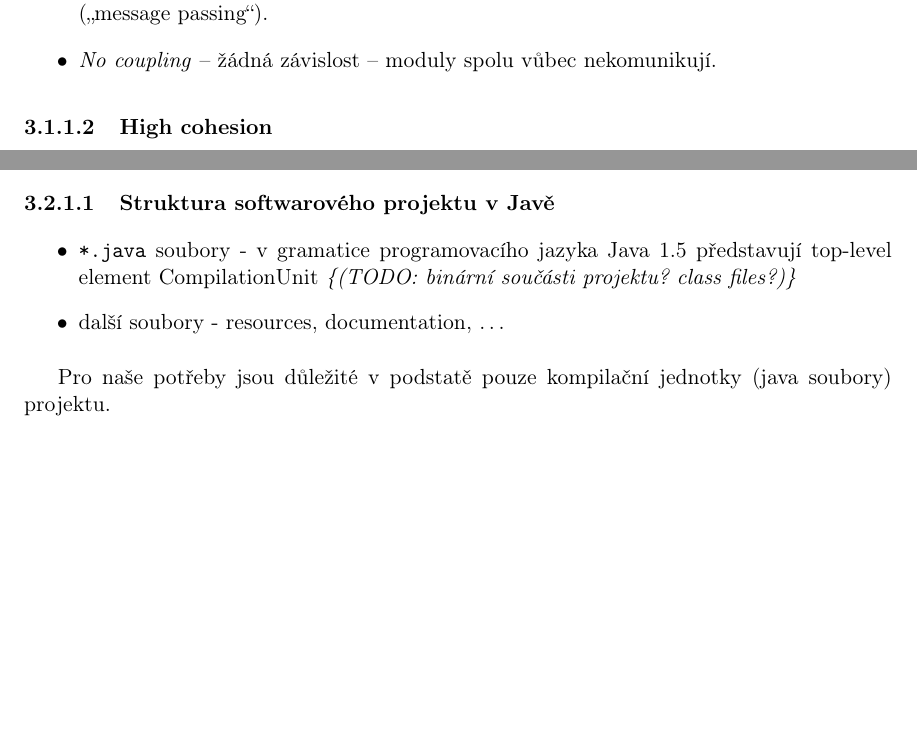
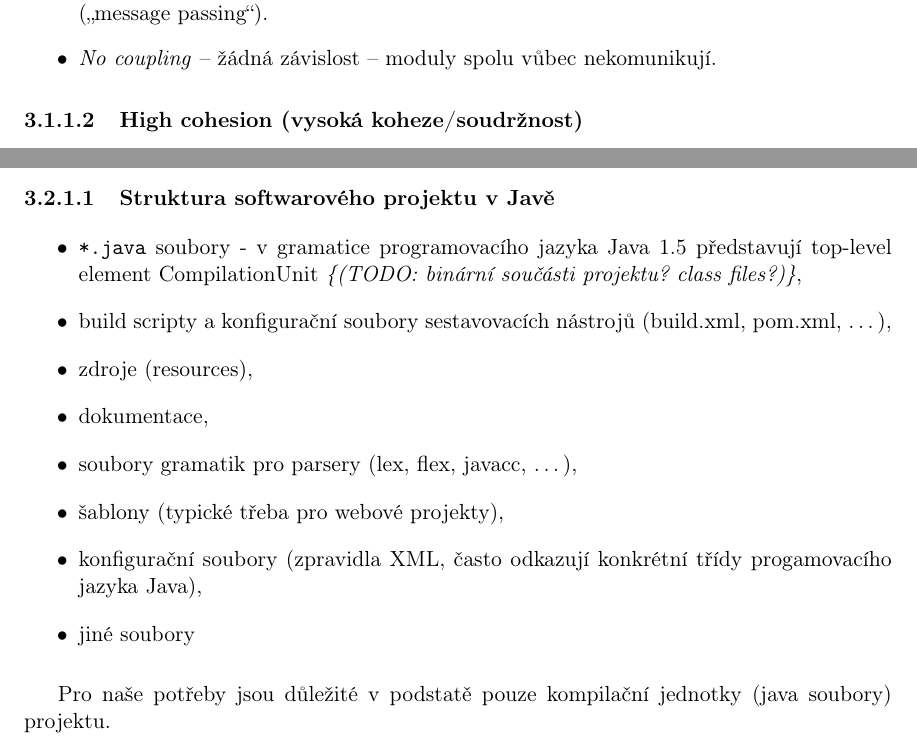
Before and after one commit to macekond/ismath, a LaTeX thesis (archval/thesis/archval.tex, which reads archval/thesis/chapters/03_analysis.tex): two parts of pages 22 and 24 of 47, joined at a grey line, cut so that both start at the same text, the shorter picture padded with empty space. Compiled offline with pdfLaTeX.

Commit message:
Provide better section name. Add another ideas about what belongs to java project.

```diff
--- a/archval/thesis/chapters/03_analysis.tex
+++ b/archval/thesis/chapters/03_analysis.tex
@@ -50,7 +50,9 @@ Důležitou návrhovou zásadou je snaha snížit provázanost modulů na minimu
 
 %% Na základě těchto závislostí lze sestavit orientovaný graf. Hrany budeme dále klasifikovat podle toho, o jakou závislost se jedná (dědičnost vs. vyvolání metody).
 
-\subsubsection{High cohesion}
+\subsubsection{High cohesion (vysoká koheze/soudržnost)}
+\cite{wiki:cohesion}
+
 Článek \cite{ISI:000079726000029} uvádí dělení koheze podle tzv SMC\footnote{Podle původních autorů Stevens, Myers a Constantine.} Cohesion:
 \begin{enumerate}
 \item \emph{Coincidental association} -- neexistuje souvislost mezi elementy provádějícími zpracování,
@@ -104,9 +106,16 @@ TODO: možná přidat poznámku o model driven engineering a jak může být apl
 \subsubsection{Struktura softwarového projektu v Javě}
 
 % TODO: sort and rephrase
+
 \begin{itemize}
-\item\verb+*.java+ soubory - v gramatice programovacího jazyka Java 1.5 představují top-level element CompilationUnit \emph{\{(TODO: binární součásti projektu? class files?)\}}
-\item další soubory - resources, documentation, \ldots
+\item\verb+*.java+ soubory - v gramatice programovacího jazyka Java 1.5 představují top-level element CompilationUnit \emph{\{(TODO: binární součásti projektu? class files?)\}},
+\item build scripty a konfigurační soubory sestavovacích nástrojů (build.xml, pom.xml, \ldots),
+\item zdroje (resources),
+\item dokumentace,
+\item soubory gramatik pro parsery (lex, flex, javacc, \ldots),
+\item šablony (typické třeba pro webové projekty),
+\item konfigurační soubory (zpravidla XML, často odkazují konkrétní třídy progamovacího jazyka Java),
+\item jiné soubory
 \end{itemize}
 
 Pro naše potřeby jsou důležité v podstatě pouze kompilační jednotky (java soubory) projektu.
```
